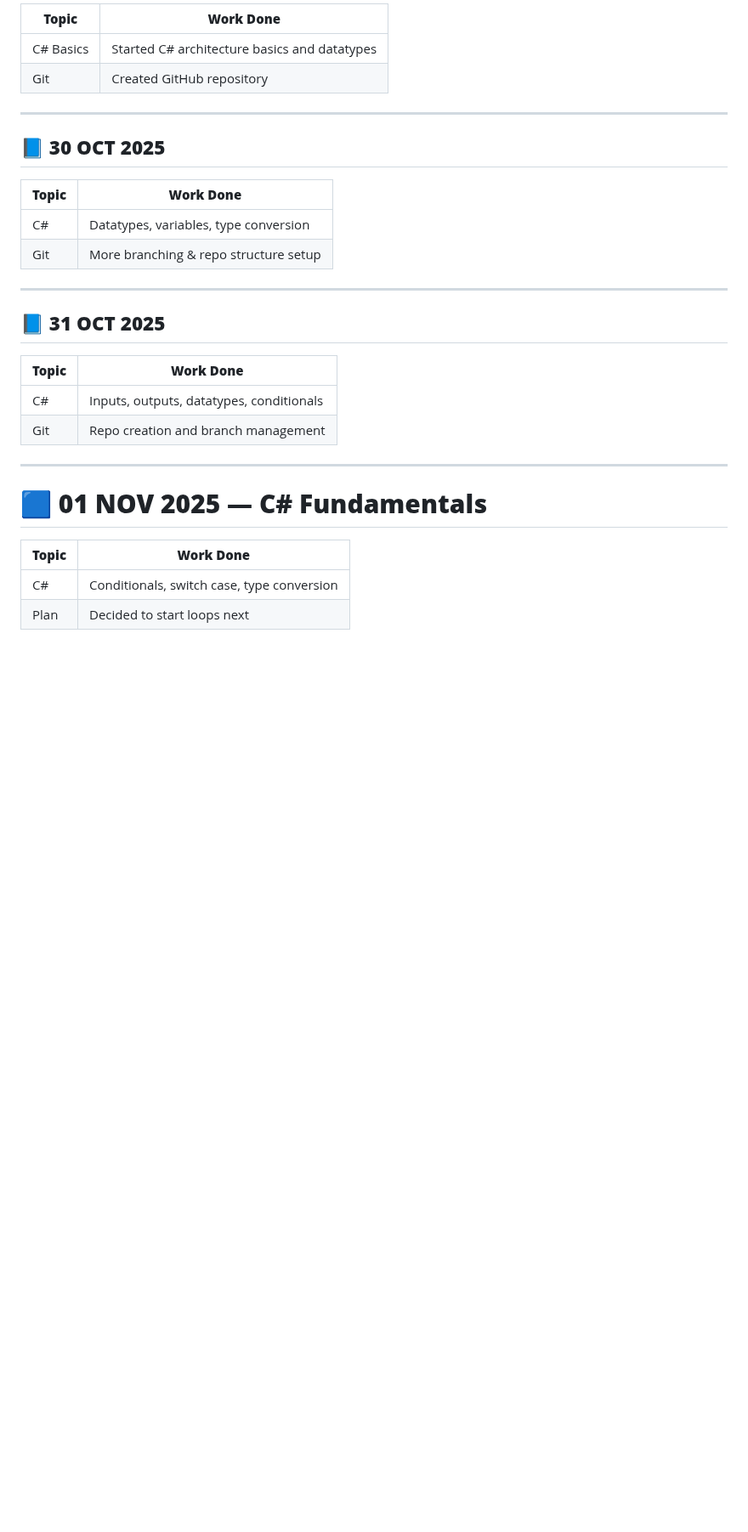
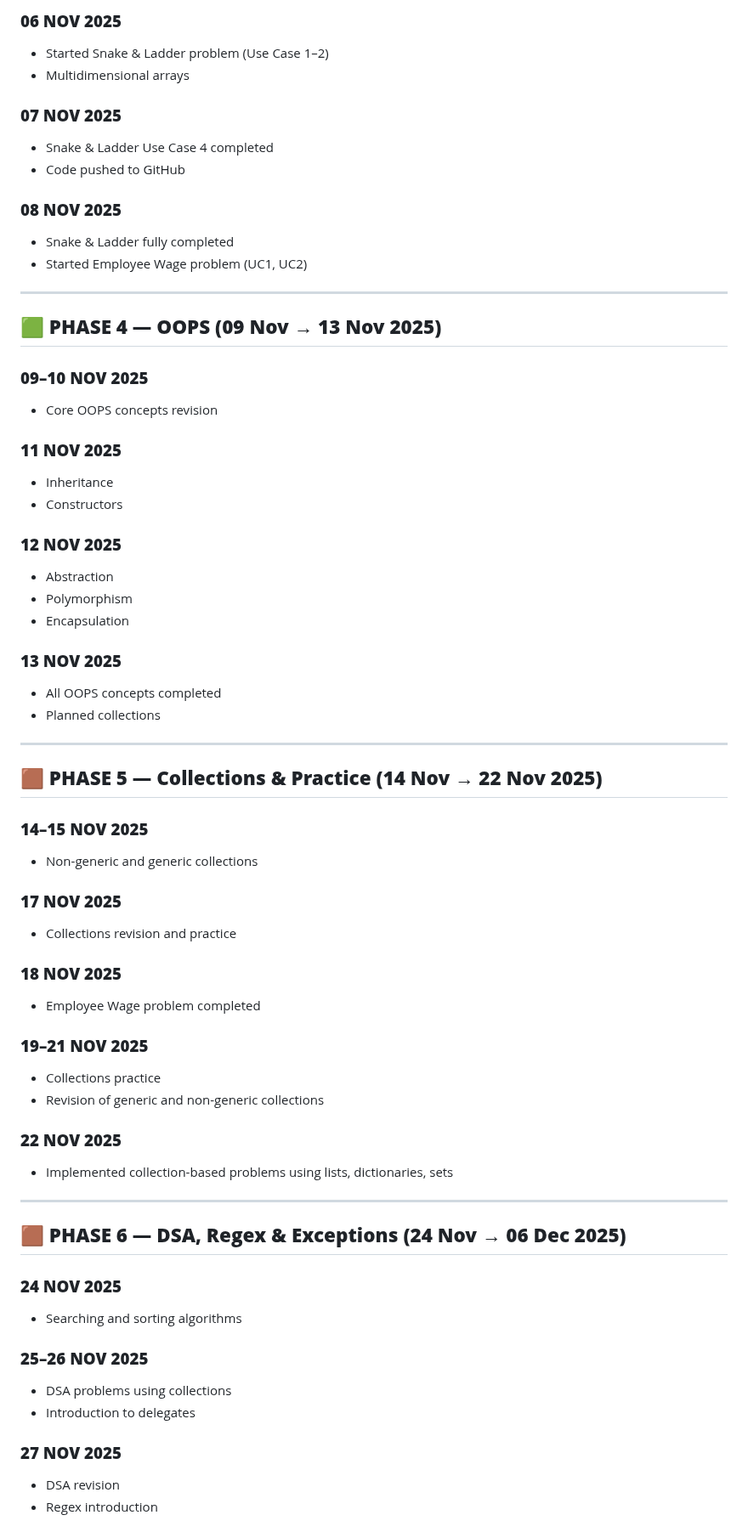
Before and after one commit to srikesh2k4/BridgeLabz-Training-AMTPL, a Markdown page: README.md, the part around one of its changes. Shown at 85% size. Drawn GitHub-style; blank space fills up the shorter version.

```diff
--- a/README.md
+++ b/README.md
@@ -27,32 +70,83 @@
 
-| **Topic** | **Work Done**                                |
-| --------- | -------------------------------------------- |
-| C# Basics | Started C# architecture basics and datatypes |
-| Git       | Created GitHub repository                    |
+### **06 NOV 2025**
+
+* Started Snake & Ladder problem (Use Case 1–2)
+* Multidimensional arrays
+
+### **07 NOV 2025**
+
+* Snake & Ladder Use Case 4 completed
+* Code pushed to GitHub
+
+### **08 NOV 2025**
+
+* Snake & Ladder fully completed
+* Started Employee Wage problem (UC1, UC2)
 
 ---
 
-## 📘 **30 OCT 2025**
+## 🟩 **PHASE 4 — OOPS (09 Nov → 13 Nov 2025)**
 
-| **Topic** | **Work Done**                         |
-| --------- | ------------------------------------- |
-| C#        | Datatypes, variables, type conversion |
-| Git       | More branching & repo structure setup |
+### **09–10 NOV 2025**
+
+* Core OOPS concepts revision
+
+### **11 NOV 2025**
+
+* Inheritance
+* Constructors
+
+### **12 NOV 2025**
+
+* Abstraction
+* Polymorphism
+* Encapsulation
+
+### **13 NOV 2025**
+
+* All OOPS concepts completed
+* Planned collections
 
 ---
 
-## 📘 **31 OCT 2025**
+## 🟫 **PHASE 5 — Collections & Practice (14 Nov → 22 Nov 2025)**
 
-| **Topic** | **Work Done**                            |
-| --------- | ---------------------------------------- |
-| C#        | Inputs, outputs, datatypes, conditionals |
-| Git       | Repo creation and branch management      |
+### **14–15 NOV 2025**
+
+* Non-generic and generic collections
+
+### **17 NOV 2025**
+
+* Collections revision and practice
+
+### **18 NOV 2025**
+
+* Employee Wage problem completed
+
+### **19–21 NOV 2025**
+
+* Collections practice
+* Revision of generic and non-generic collections
+
+### **22 NOV 2025**
+
+* Implemented collection-based problems using lists, dictionaries, sets
 
 ---
 
-# 🟦 **01 NOV 2025 — C# Fundamentals**
+## 🟫 **PHASE 6 — DSA, Regex & Exceptions (24 Nov → 06 Dec 2025)**
 
-| **Topic** | **Work Done**                              |
-| --------- | ------------------------------------------ |
-| C#        | Conditionals, switch case, type conversion |
-| Plan      | Decided to start loops next                |
+### **24 NOV 2025**
+
+* Searching and sorting algorithms
+
+### **25–26 NOV 2025**
+
+* DSA problems using collections
+* Introduction to delegates
+
+### **27 NOV 2025**
+
+* DSA revision
+* Regex introduction
+
```
Also changed, not shown: other parts of README.md (+151 -313 lines).
